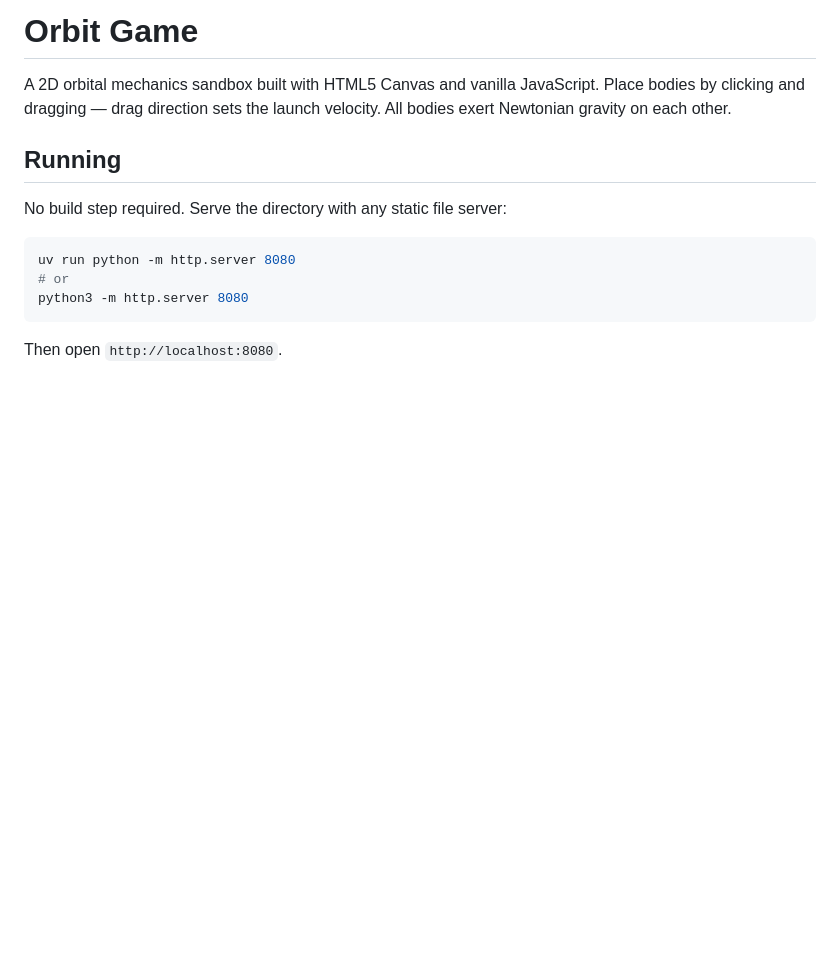
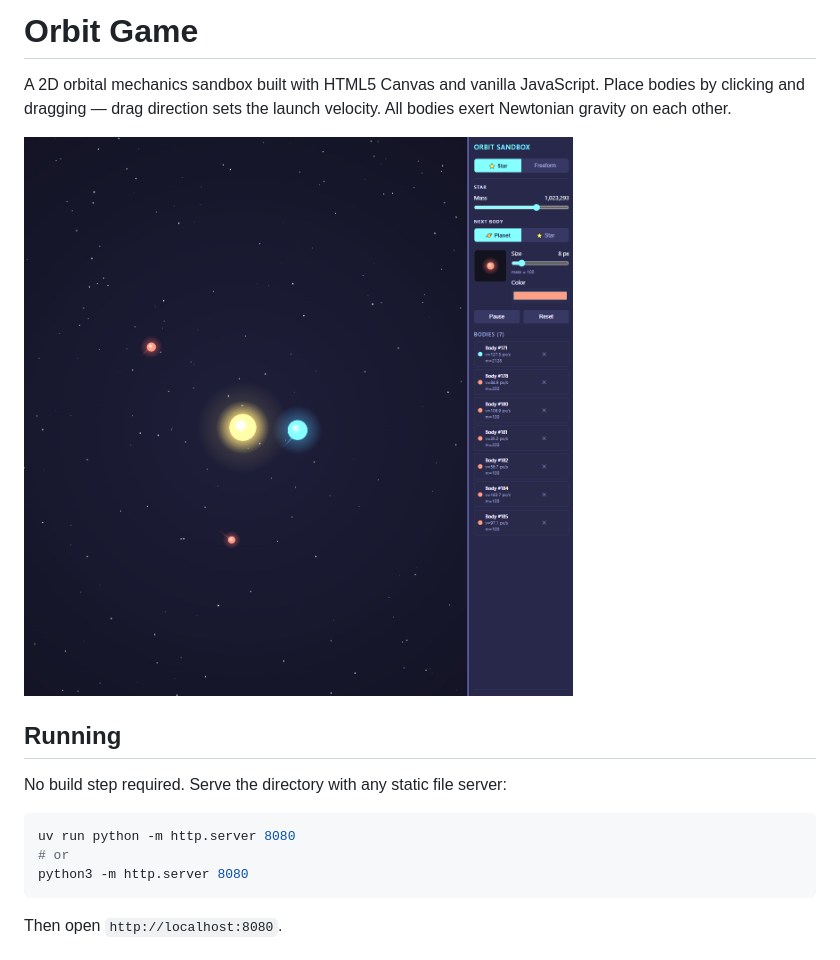
Before and after one commit to nreff/orbital, a Markdown page: README.md, the part around the change. Rendered like a GitHub page; pictures changed too: assets/screenshot.PNG (added); blank space fills up the shorter version.

Commit message:
screenshot

```diff
--- a/README.md
+++ b/README.md
@@ -1,6 +1,8 @@
 # Orbit Game
 
 A 2D orbital mechanics sandbox built with HTML5 Canvas and vanilla JavaScript. Place bodies by clicking and dragging — drag direction sets the launch velocity. All bodies exert Newtonian gravity on each other.
+
+![Screenshot](assets/screenshot.PNG)
 
 ## Running
 
```
